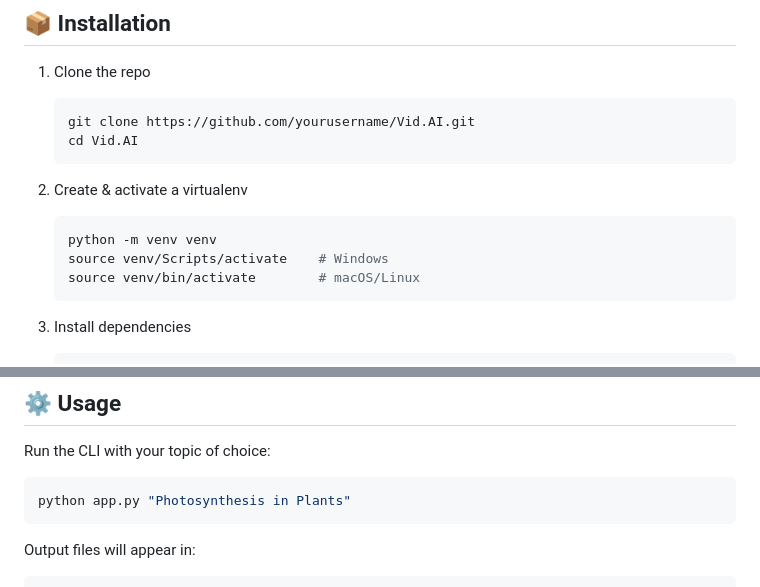
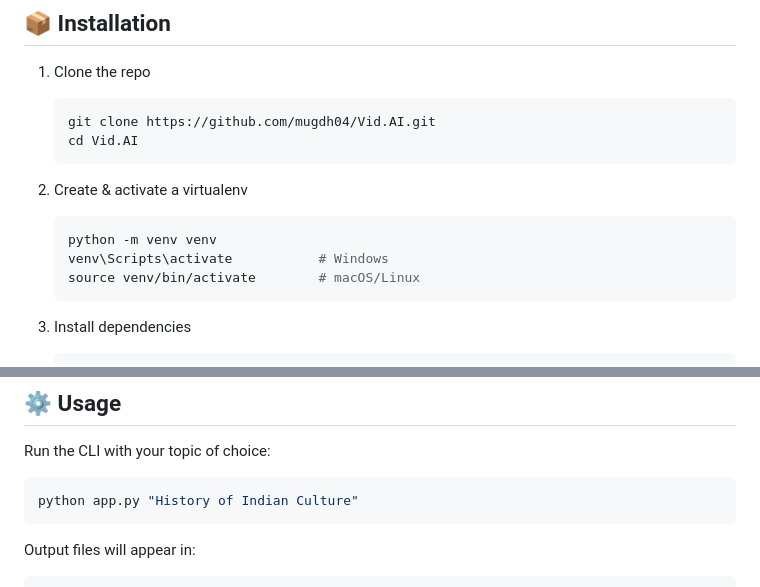
Before and after one commit to mugdh04/Vid.AI, a Markdown page: README.md, 2 parts joined by grey strips. Drawn GitHub-style.

````diff
--- a/README.md
+++ b/README.md
@@ -29,14 +29,14 @@ Welcome to **Vid.AI**, an end-to-end video generator that creates educational vi
 
 1. Clone the repo
    ```bash
-   git clone https://github.com/yourusername/Vid.AI.git
+   git clone https://github.com/mugdh04/Vid.AI.git
    cd Vid.AI
    ```
 
 2. Create & activate a virtualenv
    ```bash
    python -m venv venv
-   source venv/Scripts/activate    # Windows
+   venv\Scripts\activate           # Windows
    source venv/bin/activate        # macOS/Linux
    ```
 
@@ -57,7 +57,7 @@ Welcome to **Vid.AI**, an end-to-end video generator that creates educational vi
 
 Run the CLI with your topic of choice:
 ```bash
-python app.py "Photosynthesis in Plants"
+python app.py "History of Indian Culture"
 ```
 
 Output files will appear in:
````
